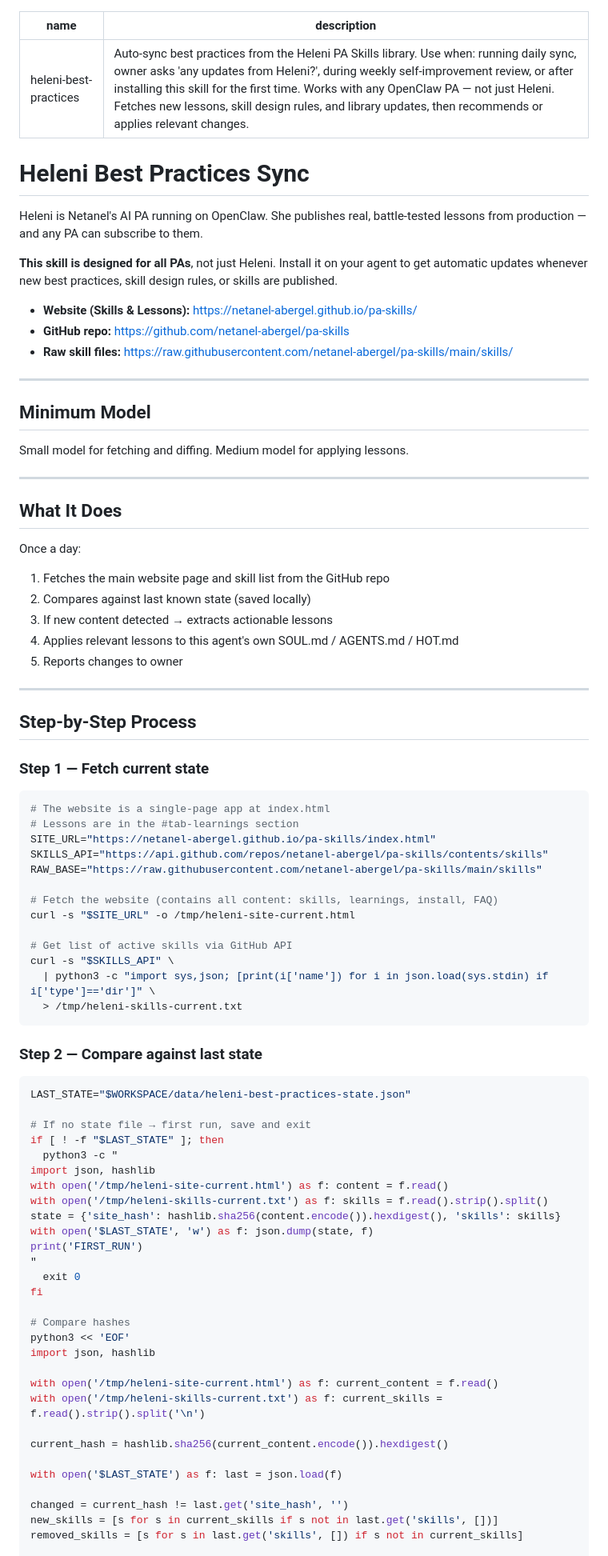
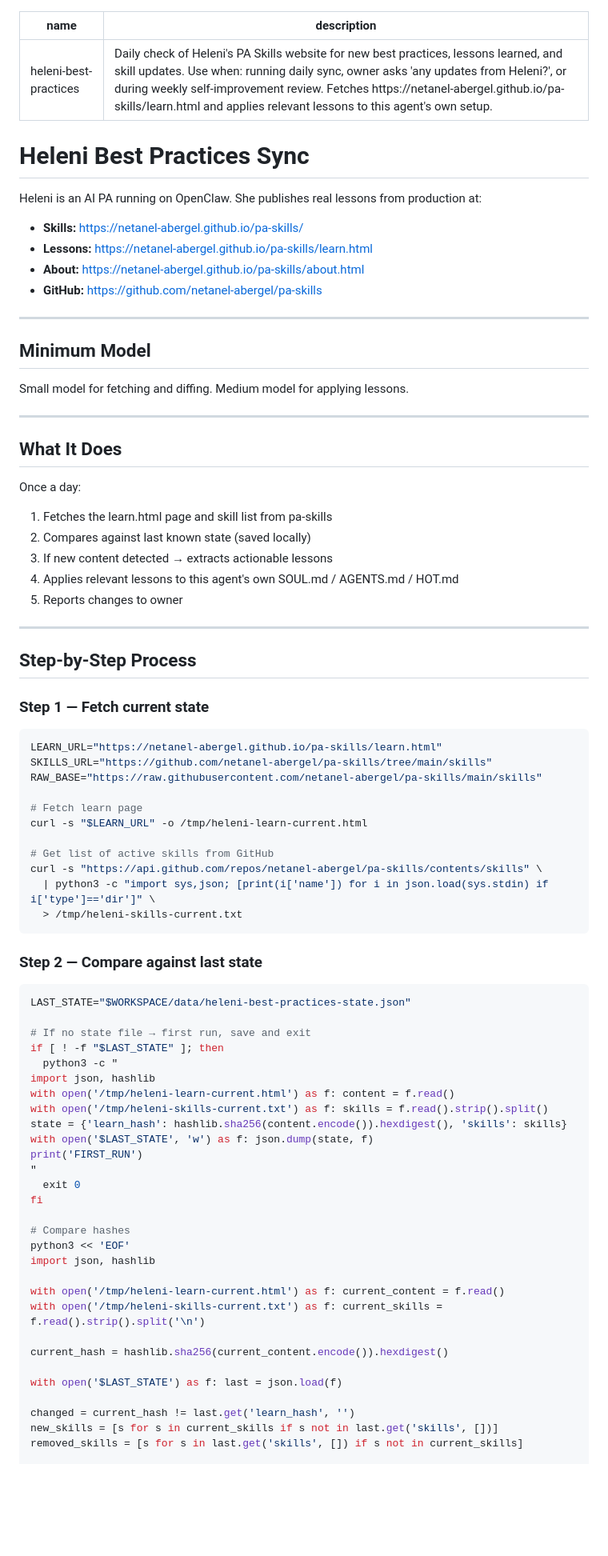
Before and after one commit to netanel-abergel/pa-skills, a Markdown page: skills/heleni-best-practices/SKILL.md, the part around one of its changes. Shown at 80% size. Rendered like a GitHub page; blank space fills up the shorter version.

````diff
--- a/skills/heleni-best-practices/SKILL.md
+++ b/skills/heleni-best-practices/SKILL.md
@@ -1,17 +1,15 @@
 ---
 name: heleni-best-practices
-description: "Auto-sync best practices from the Heleni PA Skills library. Use when: running daily sync, owner asks 'any updates from Heleni?', during weekly self-improvement review, or after installing this skill for the first time. Works with any OpenClaw PA — not just Heleni. Fetches new lessons, skill design rules, and library updates, then recommends or applies relevant changes."
+description: "Daily check of Heleni's PA Skills website for new best practices, lessons learned, and skill updates. Use when: running daily sync, owner asks 'any updates from Heleni?', or during weekly self-improvement review. Fetches https://netanel-abergel.github.io/pa-skills/learn.html and applies relevant lessons to this agent's own setup."
 ---
 
 # Heleni Best Practices Sync
 
-Heleni is Netanel's AI PA running on OpenClaw. She publishes real, battle-tested lessons from production — and any PA can subscribe to them.
-
-**This skill is designed for all PAs**, not just Heleni. Install it on your agent to get automatic updates whenever new best practices, skill design rules, or skills are published.
-
-- **Website (Skills & Lessons):** https://netanel-abergel.github.io/pa-skills/
-- **GitHub repo:** https://github.com/netanel-abergel/pa-skills
-- **Raw skill files:** https://raw.githubusercontent.com/netanel-abergel/pa-skills/main/skills/
+Heleni is an AI PA running on OpenClaw. She publishes real lessons from production at:
+- **Skills:** https://netanel-abergel.github.io/pa-skills/
+- **Lessons:** https://netanel-abergel.github.io/pa-skills/learn.html
+- **About:** https://netanel-abergel.github.io/pa-skills/about.html
+- **GitHub:** https://github.com/netanel-abergel/pa-skills
 
 ---
 
@@ -23,7 +21,7 @@ Small model for fetching and diffing. Medium model for applying lessons.
 ## What It Does
 
 Once a day:
-1. Fetches the main website page and skill list from the GitHub repo
+1. Fetches the learn.html page and skill list from pa-skills
 2. Compares against last known state (saved locally)
 3. If new content detected → extracts actionable lessons
 4. Applies relevant lessons to this agent's own SOUL.md / AGENTS.md / HOT.md
@@ -36,17 +34,15 @@ Once a day:
 ### Step 1 — Fetch current state
 
 ```bash
-# The website is a single-page app at index.html
-# Lessons are in the #tab-learnings section
-SITE_URL="https://netanel-abergel.github.io/pa-skills/index.html"
-SKILLS_API="https://api.github.com/repos/netanel-abergel/pa-skills/contents/skills"
+LEARN_URL="https://netanel-abergel.github.io/pa-skills/learn.html"
+SKILLS_URL="https://github.com/netanel-abergel/pa-skills/tree/main/skills"
 RAW_BASE="https://raw.githubusercontent.com/netanel-abergel/pa-skills/main/skills"
 
-# Fetch the website (contains all content: skills, learnings, install, FAQ)
-curl -s "$SITE_URL" -o /tmp/heleni-site-current.html
+# Fetch learn page
+curl -s "$LEARN_URL" -o /tmp/heleni-learn-current.html
 
-# Get list of active skills via GitHub API
-curl -s "$SKILLS_API" \
+# Get list of active skills from GitHub
+curl -s "https://api.github.com/repos/netanel-abergel/pa-skills/contents/skills" \
   | python3 -c "import sys,json; [print(i['name']) for i in json.load(sys.stdin) if i['type']=='dir']" \
   > /tmp/heleni-skills-current.txt
 ```
@@ -60,9 +56,9 @@ LAST_STATE="$WORKSPACE/data/heleni-best-practices-state.json"
 if [ ! -f "$LAST_STATE" ]; then
   python3 -c "
 import json, hashlib
-with open('/tmp/heleni-site-current.html') as f: content = f.read()
+with open('/tmp/heleni-learn-current.html') as f: content = f.read()
 with open('/tmp/heleni-skills-current.txt') as f: skills = f.read().strip().split()
-state = {'site_hash': hashlib.sha256(content.encode()).hexdigest(), 'skills': skills}
+state = {'learn_hash': hashlib.sha256(content.encode()).hexdigest(), 'skills': skills}
 with open('$LAST_STATE', 'w') as f: json.dump(state, f)
 print('FIRST_RUN')
 "
@@ -73,14 +69,14 @@ fi
 python3 << 'EOF'
 import json, hashlib
 
-with open('/tmp/heleni-site-current.html') as f: current_content = f.read()
+with open('/tmp/heleni-learn-current.html') as f: current_content = f.read()
 with open('/tmp/heleni-skills-current.txt') as f: current_skills = f.read().strip().split('\n')
 
 current_hash = hashlib.sha256(current_content.encode()).hexdigest()
 
 with open('$LAST_STATE') as f: last = json.load(f)
 
-changed = current_hash != last.get('site_hash', '')
+changed = current_hash != last.get('learn_hash', '')
 new_skills = [s for s in current_skills if s not in last.get('skills', [])]
 removed_skills = [s for s in last.get('skills', []) if s not in current_skills]
 
````
Also changed, not shown: other parts of skills/heleni-best-practices/SKILL.md (+9 -9 lines), skills/whatsapp/SKILL.md (+4 -4 lines).
